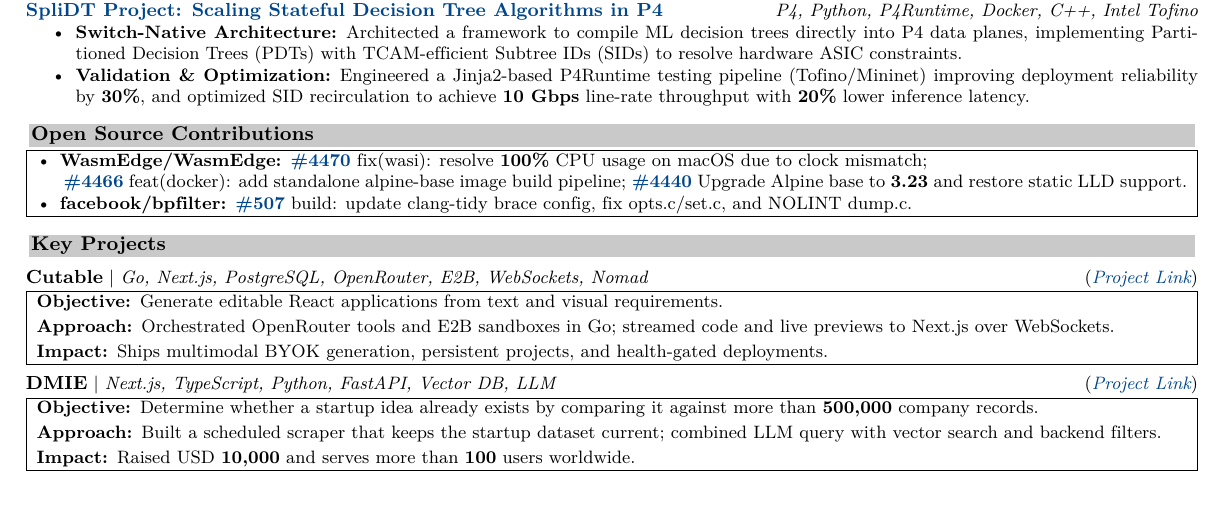
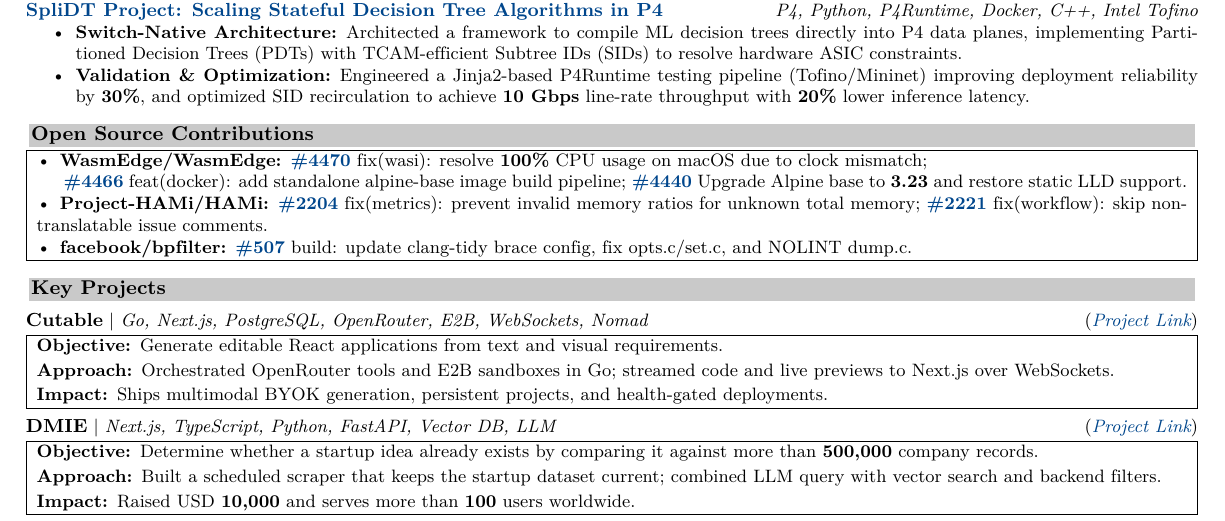
Before and after one commit to blackdragoon26/muchBetterPortfolio, a LaTeX CV (resume/resume.tex, which reads resume/generated/open-source-contributions.tex): part of the page before the commit and part of page 1 of 2 after it, cut so that both start at the same text. Compiled offline with XeLaTeX.

Commit message:
chore: sync portfolio content and resume

```diff
--- a/resume/generated/open-source-contributions.tex
+++ b/resume/generated/open-source-contributions.tex
@@ -3,6 +3,7 @@
 \noindent\begin{tabular}{|p{\dimexpr\linewidth-2\tabcolsep-2\arrayrulewidth\relax}|}
 \hline
 \textbullet\enspace \textbf{WasmEdge/WasmEdge:}\enspace \href{https://github.com/WasmEdge/WasmEdge/pull/4470}{\textbf{\#4470}} fix(wasi): resolve \textbf{100\%} CPU usage on macOS due to clock mismatch; \newline\hspace*{1.5em}\href{https://github.com/WasmEdge/WasmEdge/pull/4466}{\textbf{\#4466}} feat(docker): add standalone alpine-base image build pipeline; \href{https://github.com/WasmEdge/WasmEdge/pull/4440}{\textbf{\#4440}} Upgrade Alpine base to \textbf{3.23} and restore static LLD support.\\[2.5pt]
+\textbullet\enspace \textbf{Project-HAMi/HAMi:}\enspace \href{https://github.com/Project-HAMi/HAMi/pull/2204}{\textbf{\#2204}} fix(metrics): prevent invalid memory ratios for unknown total memory; \href{https://github.com/Project-HAMi/HAMi/pull/2221}{\textbf{\#2221}} fix(workflow): skip non-translatable issue comments.\\[2.5pt]
 \textbullet\enspace \textbf{facebook/bpfilter:}\enspace \href{https://github.com/facebook/bpfilter/pull/507}{\textbf{\#507}} build: update clang-tidy brace config, fix opts.c/set.c, and NOLINT dump.c.\\
 \hline
 \end{tabular}%
```
Also changed, not shown: 10 other files.
